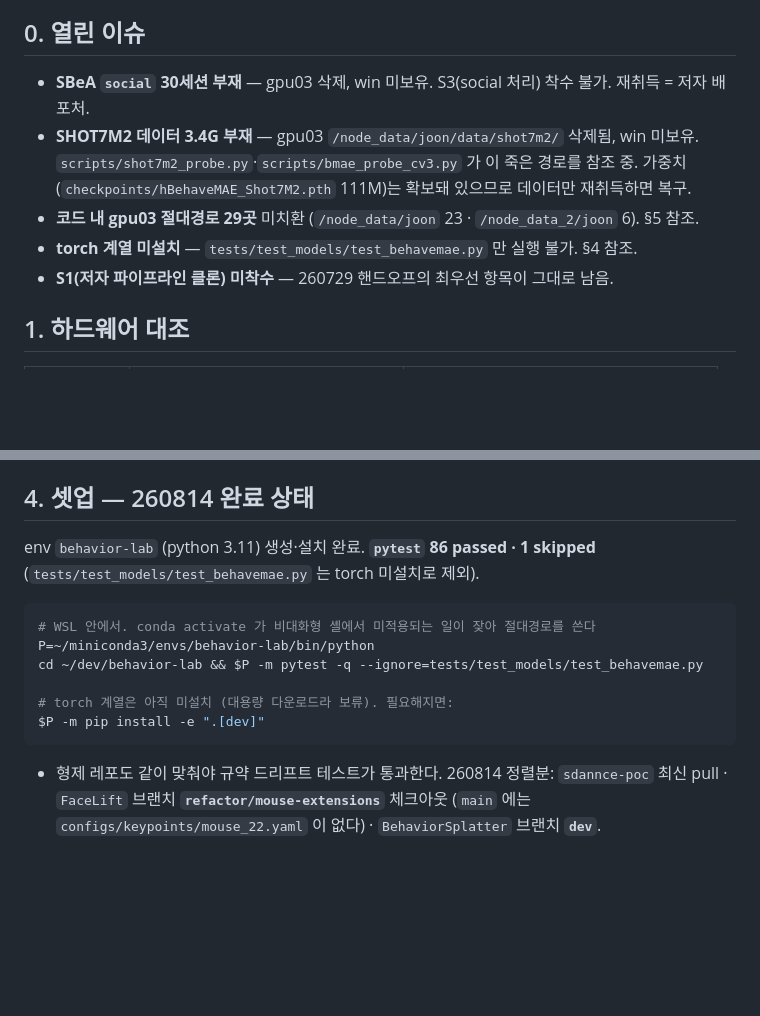
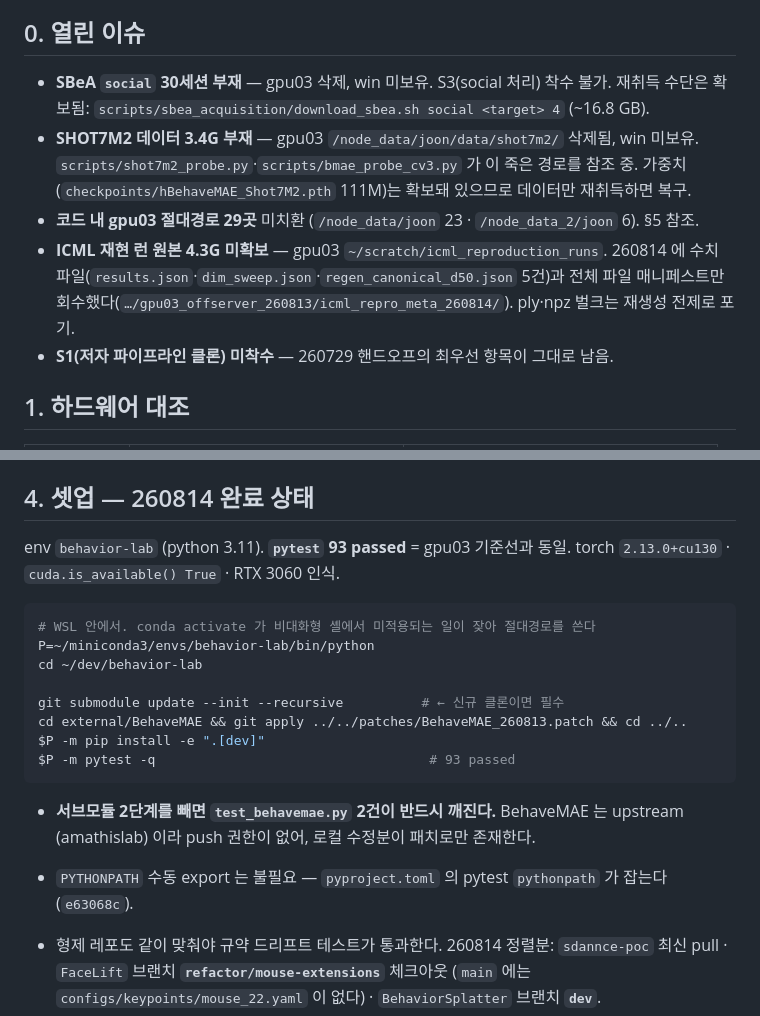
Before and after one commit to kafkapple/behavior-lab, a Markdown page: docs/dev/WIN_WORKSTATION.md, 2 parts joined by grey strips. GitHub-like rendering; blank space fills up the shorter version.

Commit message:
docs(win): 260814 2차 회수·검증 반영 — pytest 93 pass, 서브모듈 절차, SBeA 취득 경로
- 셋업에 git submodule update + BehaveMAE 패치 적용 2단계 명시 (빼면 테스트 2건 필패)
- torch 2.13.0+cu130 / cuda True / RTX 3060 · pytest 93 passed = gpu03 기준선 동일
- SBeA social 재취득 수단을 scripts/sbea_acquisition/ 으로 확보 (부재는 그대로)
- ICML 재현 런 4.3G 는 수치 json 5건 + 매니페스트만 회수, 벌크 포기 명시

Co-Authored-By: Claude Opus 5 (1M context) <noreply@anthropic.com>
Claude-Session: https://claude.ai/code/session_01YAjeHDRsdwyEhSuzo7J7m6

````diff
--- a/docs/dev/WIN_WORKSTATION.md
+++ b/docs/dev/WIN_WORKSTATION.md
@@ -7,12 +7,15 @@
 
 ## 0. 열린 이슈
 
-- **SBeA `social` 30세션 부재** — gpu03 삭제, win 미보유. S3(social 처리) 착수 불가. 재취득 = 저자 배포처.
+- **SBeA `social` 30세션 부재** — gpu03 삭제, win 미보유. S3(social 처리) 착수 불가.
+  재취득 수단은 확보됨: `scripts/sbea_acquisition/download_sbea.sh social <target> 4` (~16.8 GB).
 - **SHOT7M2 데이터 3.4G 부재** — gpu03 `/node_data/joon/data/shot7m2/` 삭제됨, win 미보유.
   `scripts/shot7m2_probe.py`·`scripts/bmae_probe_cv3.py` 가 이 죽은 경로를 참조 중.
   가중치(`checkpoints/hBehaveMAE_Shot7M2.pth` 111M)는 확보돼 있으므로 데이터만 재취득하면 복구.
 - **코드 내 gpu03 절대경로 29곳** 미치환 (`/node_data/joon` 23 · `/node_data_2/joon` 6). §5 참조.
-- **torch 계열 미설치** — `tests/test_models/test_behavemae.py` 만 실행 불가. §4 참조.
+- **ICML 재현 런 원본 4.3G 미확보** — gpu03 `~/scratch/icml_reproduction_runs`. 260814 에 수치
+  파일(`results.json`·`dim_sweep.json`·`regen_canonical_d50.json` 5건)과 전체 파일 매니페스트만
+  회수했다(`…/gpu03_offserver_260813/icml_repro_meta_260814/`). ply·npz 벌크는 재생성 전제로 포기.
 - **S1(저자 파이프라인 클론) 미착수** — 260729 핸드오프의 최우선 항목이 그대로 남음.
 
 ## 1. 하드웨어 대조
@@ -59,17 +64,23 @@
 
 ## 4. 셋업 — 260814 완료 상태
 
-env `behavior-lab` (python 3.11) 생성·설치 완료. **`pytest` 86 passed · 1 skipped**
-(`tests/test_models/test_behavemae.py` 는 torch 미설치로 제외).
+env `behavior-lab` (python 3.11). **`pytest` 93 passed** = gpu03 기준선과 동일.
+torch `2.13.0+cu130` · `cuda.is_available() True` · RTX 3060 인식.
 
 ```bash
 # WSL 안에서. conda activate 가 비대화형 셸에서 미적용되는 일이 잦아 절대경로를 쓴다
 P=~/miniconda3/envs/behavior-lab/bin/python
-cd ~/dev/behavior-lab && $P -m pytest -q --ignore=tests/test_models/test_behavemae.py
+cd ~/dev/behavior-lab
 
-# torch 계열은 아직 미설치 (대용량 다운로드라 보류). 필요해지면:
+git submodule update --init --recursive          # ← 신규 클론이면 필수
+cd external/BehaveMAE && git apply ../../patches/BehaveMAE_260813.patch && cd ../..
 $P -m pip install -e ".[dev]"
+$P -m pytest -q                                   # 93 passed
 ```
+
+- **서브모듈 2단계를 빼면 `test_behavemae.py` 2건이 반드시 깨진다.** BehaveMAE 는 upstream
+  (amathislab) 이라 push 권한이 없어, 로컬 수정분이 패치로만 존재한다.
+- `PYTHONPATH` 수동 export 는 불필요 — `pyproject.toml` 의 pytest `pythonpath` 가 잡는다(`e63068c`).
 
 - 형제 레포도 같이 맞춰야 규약 드리프트 테스트가 통과한다. 260814 정렬분:
   `sdannce-poc` 최신 pull · `FaceLift` 브랜치 **`refactor/mouse-extensions`** 체크아웃
````
Also changed, not shown: other parts of docs/dev/WIN_WORKSTATION.md (+2 -0 lines).
